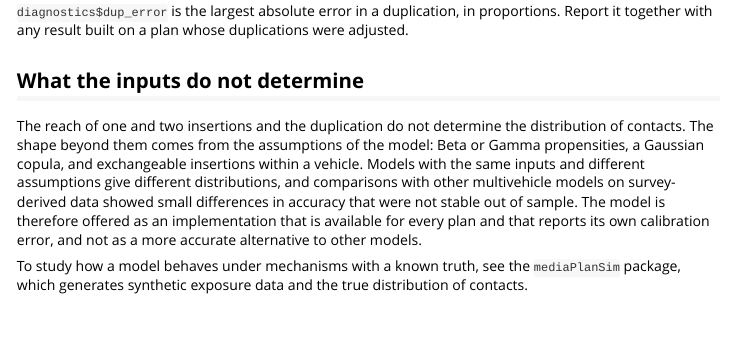
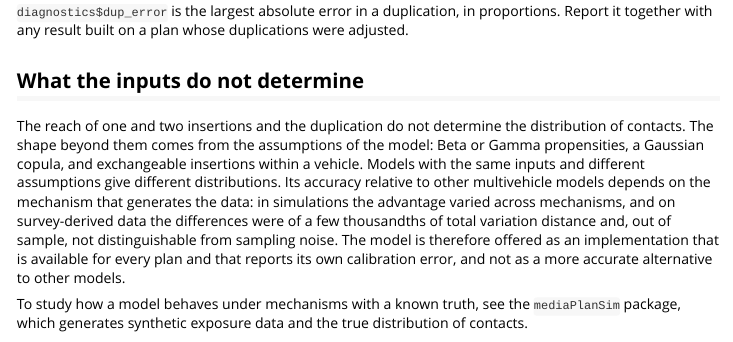
Before and after one commit to majesus/mediaPlanCopula, an R Markdown document (vignettes/calibration-and-limits.Rmd): the page in a window 1100 px wide, from 3600 px down. Rendered offline with R 4.5, knitr and Pandoc, with nearby package versions; long lines of code are wrapped.

Commit message:
Matizar el alcance de las afirmaciones de precisión y documentar los límites de validation/
La documentación y validation/README.md indican ahora que las ventajas de la
cópula dependen del proceso generador (circular en G1/H1, desfavorable o
inconcluyente en H1, H2 y G5), que la validación comScore es en muestra y que la
comparación independiente con AMPS no es estable fuera de muestra.

Co-Authored-By: Claude Sonnet 5.5 <noreply@anthropic.com>
Claude-Session: https://claude.ai/code/session_01SQ1tqNZDJuuquBiYWQNxkY

```diff
--- a/vignettes/calibration-and-limits.Rmd
+++ b/vignettes/calibration-and-limits.Rmd
@@ -94,11 +94,14 @@
 distribution of contacts. The shape beyond them comes from the assumptions of the
 model: Beta or Gamma propensities, a Gaussian copula, and exchangeable
 insertions within a vehicle. Models with the same inputs and different
-assumptions give different distributions, and comparisons with other
-multivehicle models on survey-derived data showed small differences in accuracy
-that were not stable out of sample. The model is therefore offered as an
-implementation that is available for every plan and that reports its own
-calibration error, and not as a more accurate alternative to other models.
+assumptions give different distributions. Its accuracy relative to other
+multivehicle models depends on the mechanism that generates the data: in
+simulations the advantage varied across mechanisms, and on survey-derived data
+the differences were of a few thousandths of total variation distance and, out
+of sample, not distinguishable from sampling noise. The model is therefore
+offered as an implementation that is available for every plan and that reports
+its own calibration error, and not as a more accurate alternative to other
+models.
 
 To study how a model behaves under mechanisms with a known truth, see the
 `mediaPlanSim` package, which generates synthetic exposure data and the true
```
Also changed, not shown: R/distrib_hybrid_copula.R (+8 -5 lines), README.md, validation/README.md, 1 other file.
